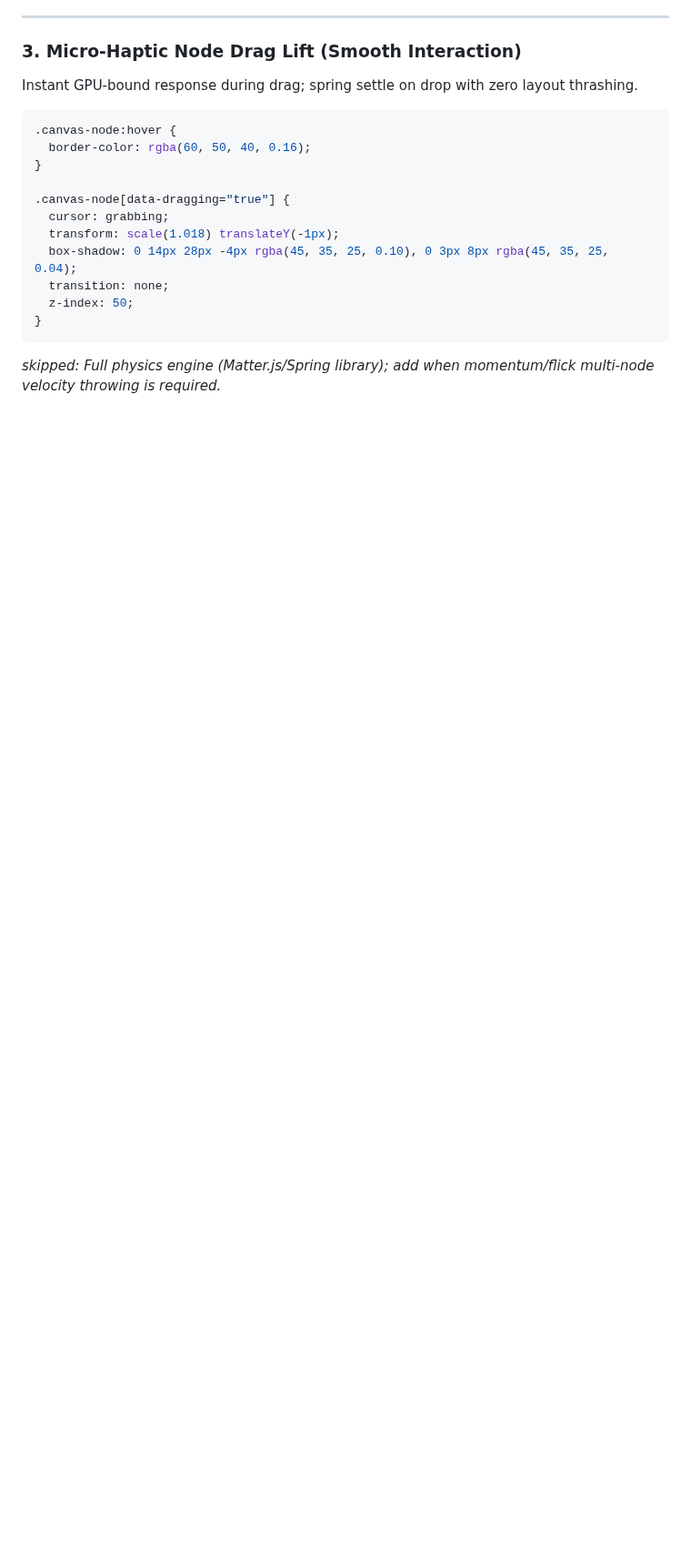
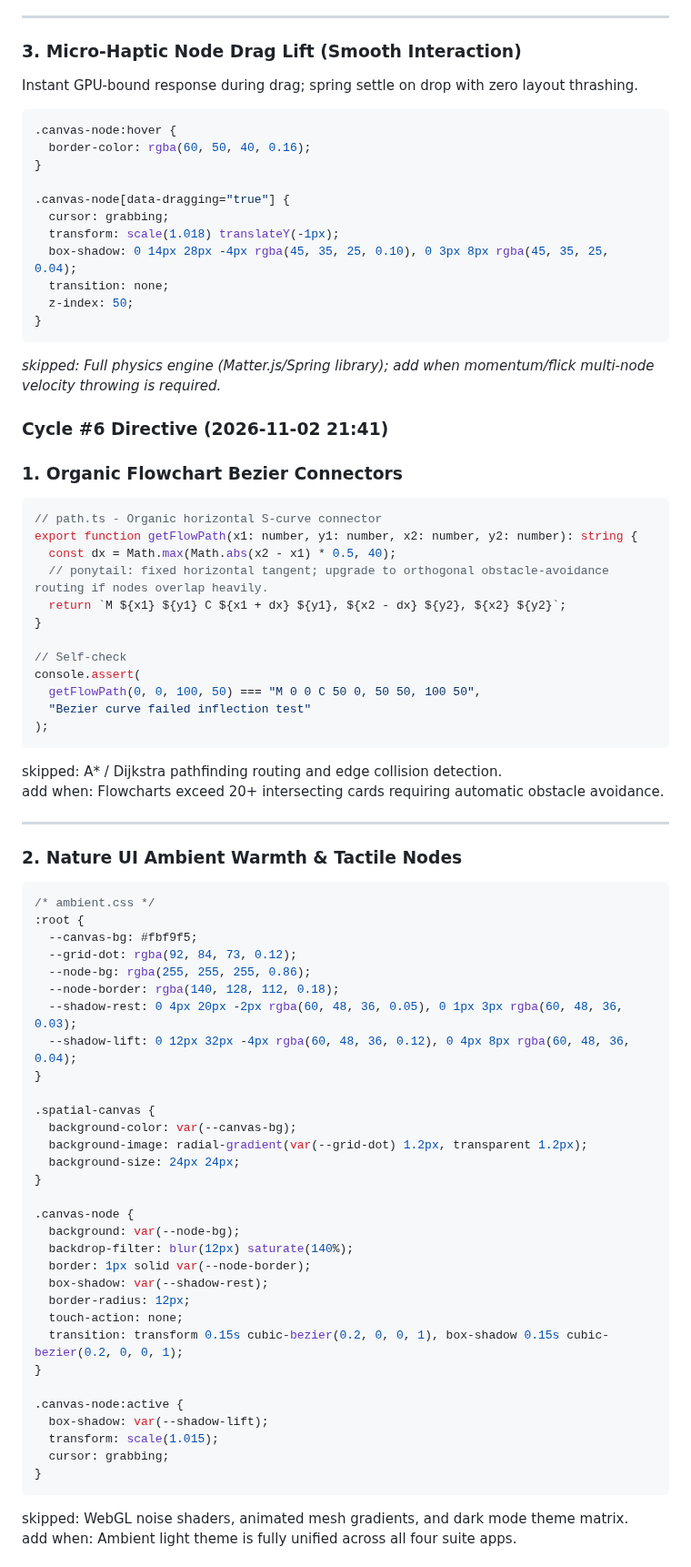
Before and after one commit to AIZATFIR/seamless-problem-solver, a Markdown page: AUTONOMOUS_ROADMAP.md, the part around one of its changes. Shown at 91% size. GitHub-like rendering; blank space fills up the shorter version.

Commit message:
feat(autonomous): cycle #6 - spatial_thinking_canvas refinement

````diff
--- a/AUTONOMOUS_ROADMAP.md
+++ b/AUTONOMOUS_ROADMAP.md
@@ -359,3 +359,65 @@ Instant GPU-bound response during drag; spring settle on drop with zero layout t
 }
 ```
 *skipped: Full physics engine (Matter.js/Spring library); add when momentum/flick multi-node velocity throwing is required.*
+
+
+### Cycle #6 Directive (2026-11-02 21:41)
+### 1. Organic Flowchart Bezier Connectors
+
+```typescript
+// path.ts - Organic horizontal S-curve connector
+export function getFlowPath(x1: number, y1: number, x2: number, y2: number): string {
+  const dx = Math.max(Math.abs(x2 - x1) * 0.5, 40);
+  // ponytail: fixed horizontal tangent; upgrade to orthogonal obstacle-avoidance routing if nodes overlap heavily.
+  return `M ${x1} ${y1} C ${x1 + dx} ${y1}, ${x2 - dx} ${y2}, ${x2} ${y2}`;
+}
+
+// Self-check
+console.assert(
+  getFlowPath(0, 0, 100, 50) === "M 0 0 C 50 0, 50 50, 100 50",
+  "Bezier curve failed inflection test"
+);
+```
+skipped: A* / Dijkstra pathfinding routing and edge collision detection.
+add when: Flowcharts exceed 20+ intersecting cards requiring automatic obstacle avoidance.
+
+---
+
+### 2. Nature UI Ambient Warmth & Tactile Nodes
+
+```css
+/* ambient.css */
+:root {
+  --canvas-bg: #fbf9f5;
+  --grid-dot: rgba(92, 84, 73, 0.12);
+  --node-bg: rgba(255, 255, 255, 0.86);
+  --node-border: rgba(140, 128, 112, 0.18);
+  --shadow-rest: 0 4px 20px -2px rgba(60, 48, 36, 0.05), 0 1px 3px rgba(60, 48, 36, 0.03);
+  --shadow-lift: 0 12px 32px -4px rgba(60, 48, 36, 0.12), 0 4px 8px rgba(60, 48, 36, 0.04);
+}
+
+.spatial-canvas {
+  background-color: var(--canvas-bg);
+  background-image: radial-gradient(var(--grid-dot) 1.2px, transparent 1.2px);
+  background-size: 24px 24px;
+}
+
+.canvas-node {
+  background: var(--node-bg);
+  backdrop-filter: blur(12px) saturate(140%);
+  border: 1px solid var(--node-border);
+  box-shadow: var(--shadow-rest);
+  border-radius: 12px;
+  touch-action: none;
+  transition: transform 0.15s cubic-bezier(0.2, 0, 0, 1), box-shadow 0.15s cubic-bezier(0.2, 0, 0, 1);
+}
+
+.canvas-node:active {
+  box-shadow: var(--shadow-lift);
+  transform: scale(1.015);
+  cursor: grabbing;
+}
+```
+skipped: WebGL noise shaders, animated mesh gradients, and dark mode theme matrix.
+add when: Ambient light theme is fully unified across all four suite apps.
+
````
Also changed, not shown: other parts of AUTONOMOUS_ROADMAP.md (+41 -0 lines).
